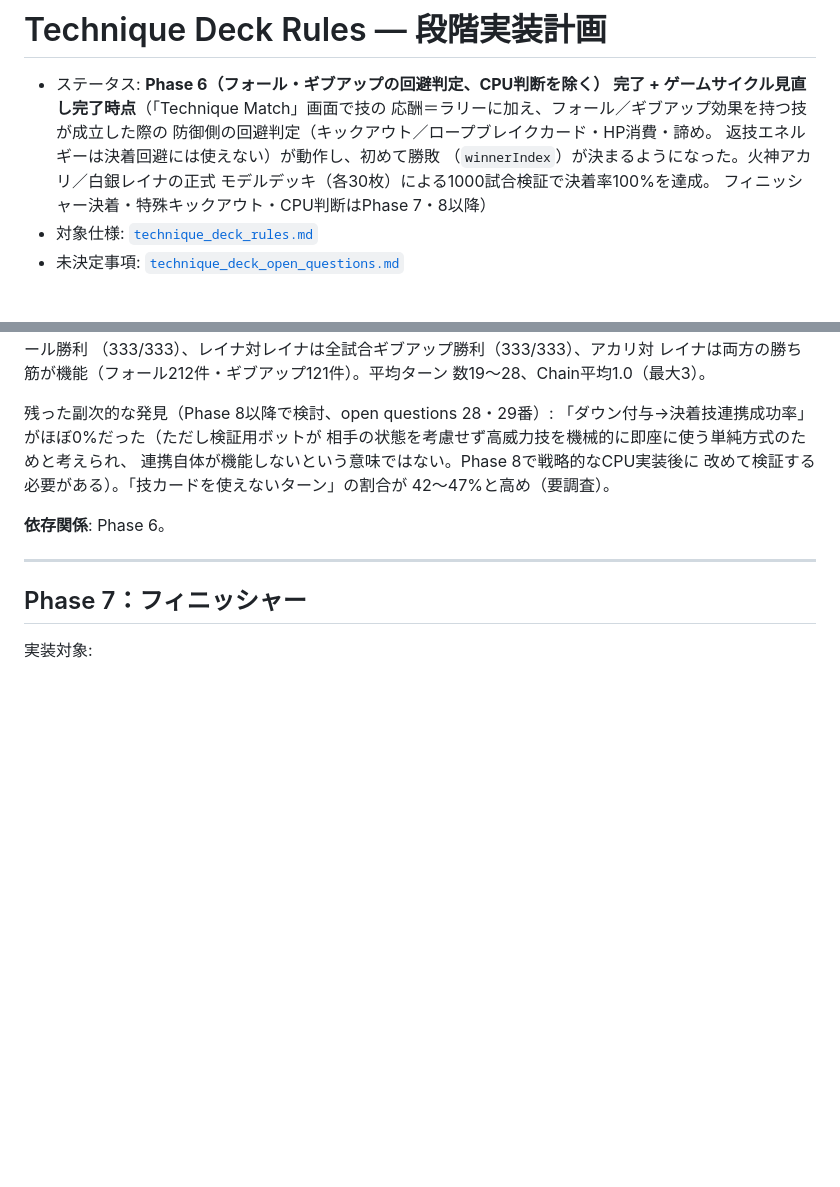
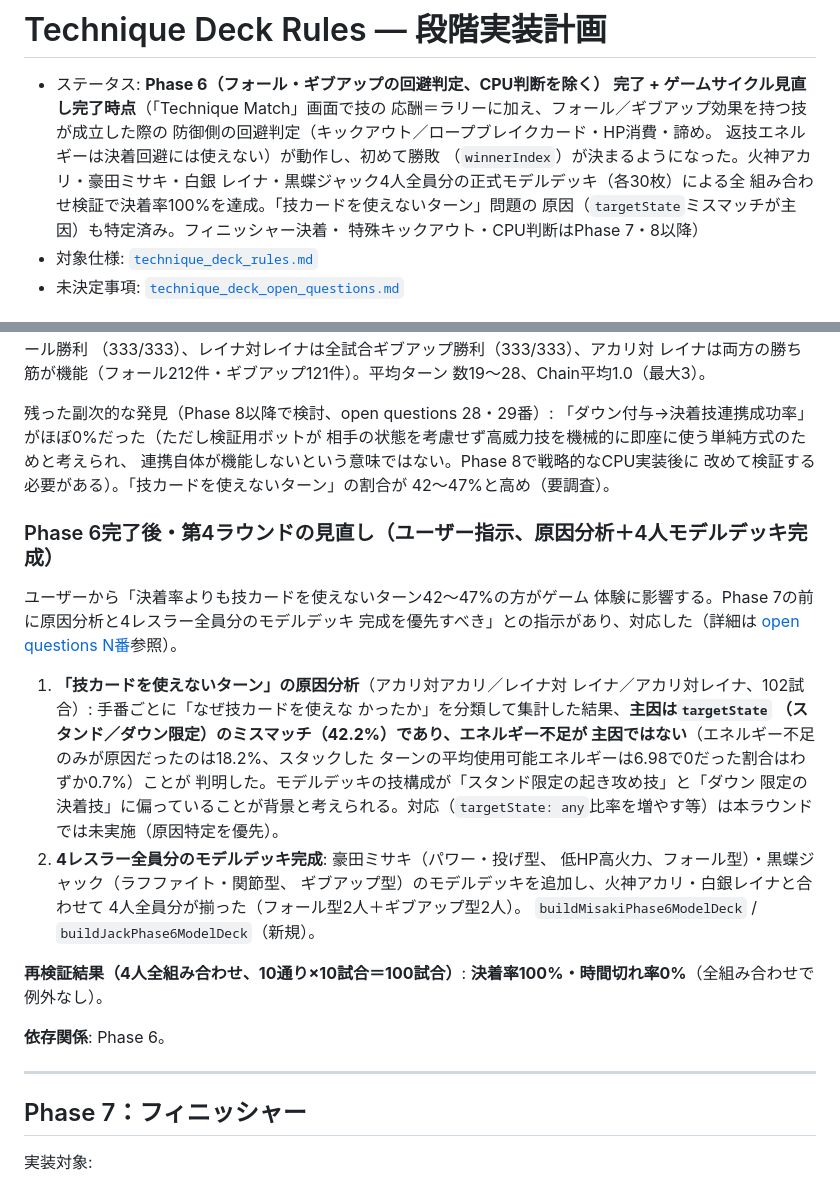
Before and after one commit to perusonao/one_night_match, a Markdown page: docs/design/technique_deck_implementation_plan.md, 2 parts joined by grey strips. GitHub-like rendering; blank space fills up the shorter version.

```diff
--- a/docs/design/technique_deck_implementation_plan.md
+++ b/docs/design/technique_deck_implementation_plan.md
@@ -5,9 +5,11 @@
   応酬＝ラリーに加え、フォール／ギブアップ効果を持つ技が成立した際の
   防御側の回避判定（キックアウト／ロープブレイクカード・HP消費・諦め。
   返技エネルギーは決着回避には使えない）が動作し、初めて勝敗
-  （`winnerIndex`）が決まるようになった。火神アカリ／白銀レイナの正式
-  モデルデッキ（各30枚）による1000試合検証で決着率100%を達成。
-  フィニッシャー決着・特殊キックアウト・CPU判断はPhase 7・8以降）
+  （`winnerIndex`）が決まるようになった。火神アカリ・豪田ミサキ・白銀
+  レイナ・黒蝶ジャック4人全員分の正式モデルデッキ（各30枚）による全
+  組み合わせ検証で決着率100%を達成。「技カードを使えないターン」問題の
+  原因（`targetState`ミスマッチが主因）も特定済み。フィニッシャー決着・
+  特殊キックアウト・CPU判断はPhase 7・8以降）
 - 対象仕様: [`technique_deck_rules.md`](../rules/technique_deck_rules.md)
 - 未決定事項: [`technique_deck_open_questions.md`](technique_deck_open_questions.md)
 
@@ -558,6 +560,31 @@ no-opする）。
 改めて検証する必要がある）。「技カードを使えないターン」の割合が
 42〜47%と高め（要調査）。
 
+### Phase 6完了後・第4ラウンドの見直し（ユーザー指示、原因分析＋4人モデルデッキ完成）
+
+ユーザーから「決着率よりも技カードを使えないターン42〜47%の方がゲーム
+体験に影響する。Phase 7の前に原因分析と4レスラー全員分のモデルデッキ
+完成を優先すべき」との指示があり、対応した（詳細は
+[open questions N番](technique_deck_open_questions.md)参照）。
+
+1. **「技カードを使えないターン」の原因分析**（アカリ対アカリ／レイナ対
+   レイナ／アカリ対レイナ、102試合）: 手番ごとに「なぜ技カードを使えな
+   かったか」を分類して集計した結果、**主因は`targetState`
+   （スタンド／ダウン限定）のミスマッチ（42.2%）であり、エネルギー不足が
+   主因ではない**（エネルギー不足のみが原因だったのは18.2%、スタックした
+   ターンの平均使用可能エネルギーは6.98で0だった割合はわずか0.7%）ことが
+   判明した。モデルデッキの技構成が「スタンド限定の起き攻め技」と「ダウン
+   限定の決着技」に偏っていることが背景と考えられる。対応（`targetState:
+   any`比率を増やす等）は本ラウンドでは未実施（原因特定を優先）。
+2. **4レスラー全員分のモデルデッキ完成**: 豪田ミサキ（パワー・投げ型、
+   低HP高火力、フォール型）・黒蝶ジャック（ラフファイト・関節型、
+   ギブアップ型）のモデルデッキを追加し、火神アカリ・白銀レイナと合わせて
+   4人全員分が揃った（フォール型2人＋ギブアップ型2人）。
+   `buildMisakiPhase6ModelDeck` / `buildJackPhase6ModelDeck`（新規）。
+
+**再検証結果（4人全組み合わせ、10通り×10試合＝100試合）**:
+**決着率100%・時間切れ率0%**（全組み合わせで例外なし）。
+
 **依存関係**: Phase 6。
 
 ---
```
Also changed, not shown: docs/design/technique_deck_open_questions.md (+56 -18 lines), docs/rules/technique_deck_rules.md (+5 -2 lines).
